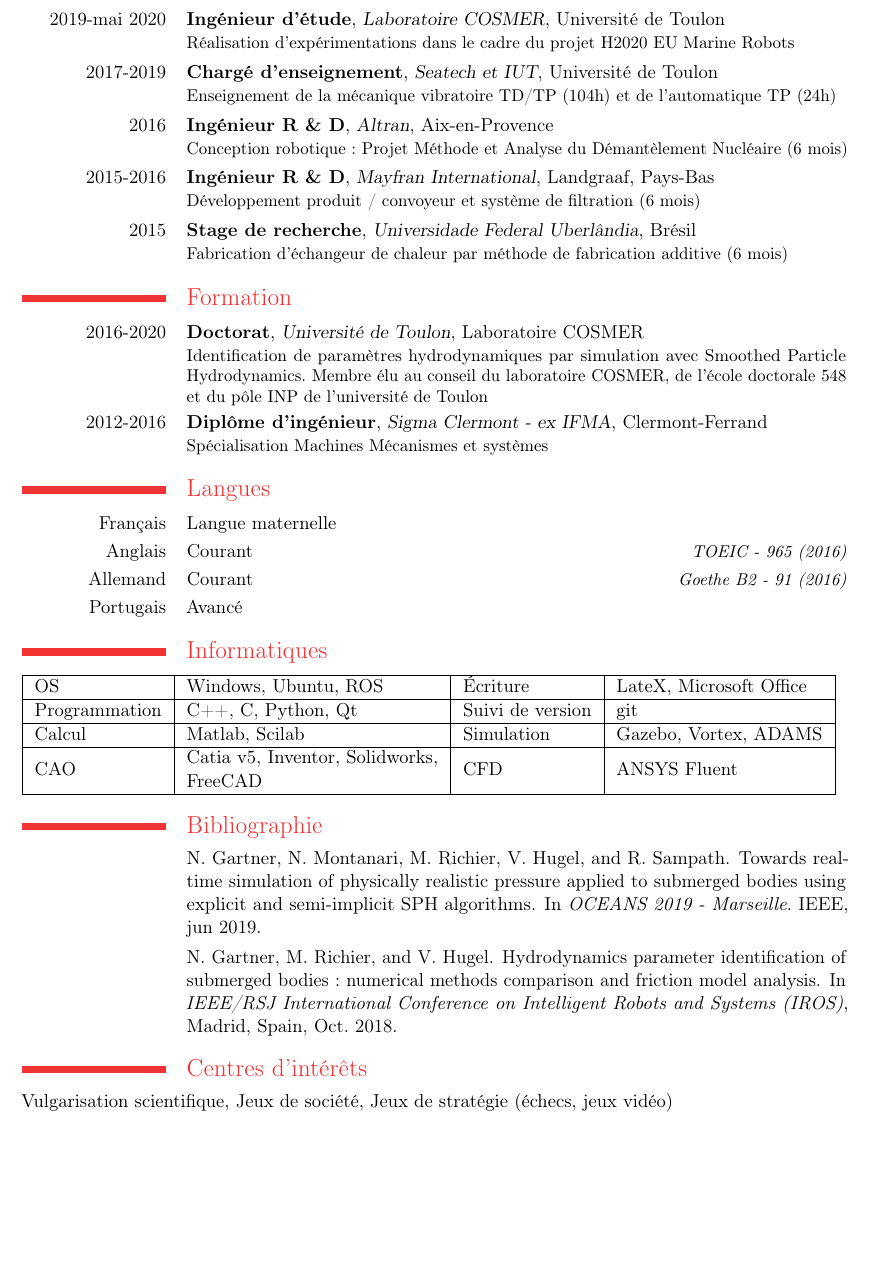
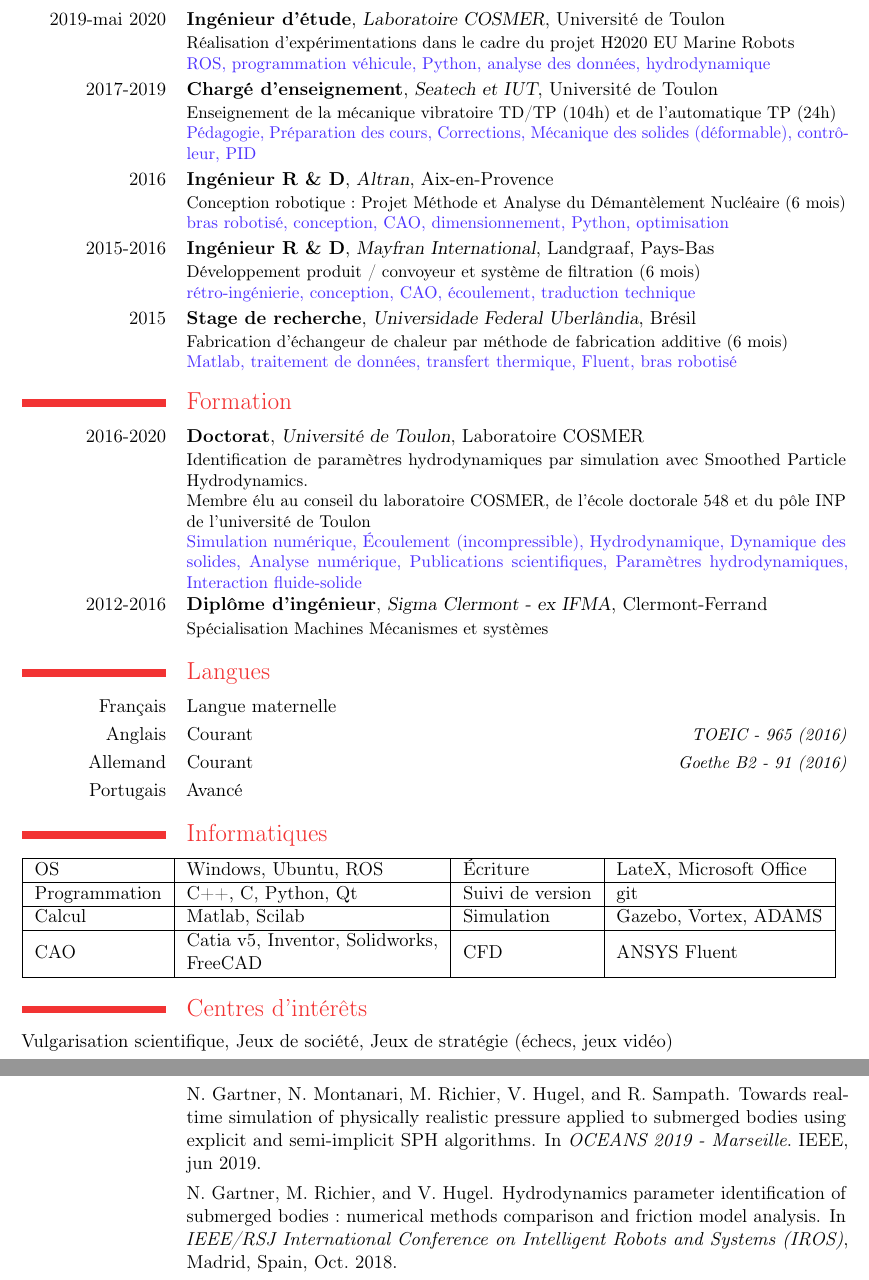
Before and after one commit to ngartner/CV-Resume, a LaTeX CV (CV.tex): part of the page before the commit and two parts of pages 1 and 2 of 2 after it, the two joined at a grey line, cut so that both start at the same text, the shorter picture padded with empty space. Compiled offline with pdfLaTeX.

Commit message:
Mise à jour CV

```diff
--- a/CV.tex
+++ b/CV.tex
@@ -4,6 +4,8 @@
 \usepackage{amsmath}
 \usepackage{amsfonts}
 \usepackage{amssymb}
+\usepackage{xcolor}
+\definecolor{Bvlt}{RGB}{78,51,255}
 %Marges et taille des colonnes de dates
 \usepackage[left=2cm,right=2cm,top=1.1cm,bottom=1.1cm]{geometry}
 
@@ -30,13 +32,20 @@
 % Marge négative entre le titre et la partie expérience, pour gagner de la place
 \vspace*{-3\baselineskip}
 \section{Expériences professionnelles}
-\cventry{2019-mai 2020}{Ingénieur d'étude}{Laboratoire COSMER}{Université de Toulon}{}{Réalisation d'expérimentations dans le cadre du projet H2020 EU Marine Robots}
-\cventry{2017-2019}{Chargé d'enseignement}{Seatech et IUT}{Université de Toulon}{}{Enseignement de la mécanique vibratoire TD/TP (104h) et de l'automatique TP (24h)}
-\cventry{2016}{Ingénieur R \& D}{Altran}{Aix-en-Provence}{}{Conception robotique : Projet Méthode et Analyse du Démantèlement Nucléaire (6 mois)}
-\cventry{2015-2016}{Ingénieur R \& D}{Mayfran International}{Landgraaf}{Pays-Bas}{Développement produit / convoyeur et système de filtration (6 mois)}
-\cventry{2015}{Stage de recherche}{Universidade Federal Uberlândia}{}{Brésil}{Fabrication d’échangeur de chaleur par méthode de fabrication additive (6 mois)}
+\cventry{2019-mai 2020}{Ingénieur d'étude}{Laboratoire COSMER}{Université de Toulon}{}{Réalisation d'expérimentations dans le cadre du projet H2020 EU Marine Robots
+\newline \textcolor{Bvlt}{ROS, programmation véhicule, Python, analyse des données, hydrodynamique}}
+\cventry{2017-2019}{Chargé d'enseignement}{Seatech et IUT}{Université de Toulon}{}{Enseignement de la mécanique vibratoire TD/TP (104h) et de l'automatique TP (24h)
+\newline \textcolor{Bvlt}{Pédagogie, Préparation des cours, Corrections, Mécanique des solides (déformable), contrôleur, PID}}
+\cventry{2016}{Ingénieur R \& D}{Altran}{Aix-en-Provence}{}{Conception robotique : Projet Méthode et Analyse du Démantèlement Nucléaire (6 mois)
+\newline \textcolor{Bvlt}{bras robotisé, conception, CAO, dimensionnement, Python, optimisation}}
+\cventry{2015-2016}{Ingénieur R \& D}{Mayfran International}{Landgraaf}{Pays-Bas}{Développement produit / convoyeur et système de filtration (6 mois)
+\newline \textcolor{Bvlt}{rétro-ingénierie, conception, CAO, écoulement, traduction technique}}
+\cventry{2015}{Stage de recherche}{Universidade Federal Uberlândia}{}{Brésil}{Fabrication d'échangeur de chaleur par méthode de fabrication additive (6 mois) \newline
+\textcolor{Bvlt}{Matlab, traitement de données, transfert thermique, Fluent, bras robotisé}}
 \section{Formation}
-\cventry{2016-2020}{Doctorat}{Université de Toulon}{Laboratoire COSMER}{}{Identification de paramètres hydrodynamiques par simulation avec Smoothed Particle Hydrodynamics. Membre élu au conseil du laboratoire COSMER, de l'école doctorale 548 et du pôle INP de l'université de Toulon}
+\cventry{2016-2020}{Doctorat}{Université de Toulon}{Laboratoire COSMER}{}{Identification de paramètres hydrodynamiques par simulation avec Smoothed Particle Hydrodynamics.
+\newline Membre élu au conseil du laboratoire COSMER, de l'école doctorale 548 et du pôle INP de l'université de Toulon
+\newline \textcolor{Bvlt}{Simulation numérique, Écoulement (incompressible), Hydrodynamique, Dynamique des solides, Analyse numérique, Publications scientifiques, Paramètres hydrodynamiques, Interaction fluide-solide}}
 \cventry{2012-2016}{Diplôme d'ingénieur}{Sigma Clermont - ex IFMA}{Clermont-Ferrand}{}{Spécialisation Machines Mécanismes et systèmes}
 %
 \section{Langues}
@@ -57,8 +66,13 @@ CAO           & \begin{tabular}[c]{@{}l@{}}Catia v5, Inventor, Solidworks,\\ Fre
 \end{tabular}
 \nocite{*}
 %
+
+\section{Centres d'intérêts}
+Vulgarisation scientifique, Jeux de société, Jeux de stratégie (échecs, jeux vidéo)
+
+\clearpage
+
 \bibliographystyle{abbrv}
 \bibliography{publications}                       % 'publications' is the name of a BibTeX file
-\section{Centres d'intérêts}
-Vulgarisation scientifique, Jeux de société, Jeux de stratégie (échecs, jeux vidéo)
+
 \end{document}
```
Also changed, not shown: CV.pdf.
